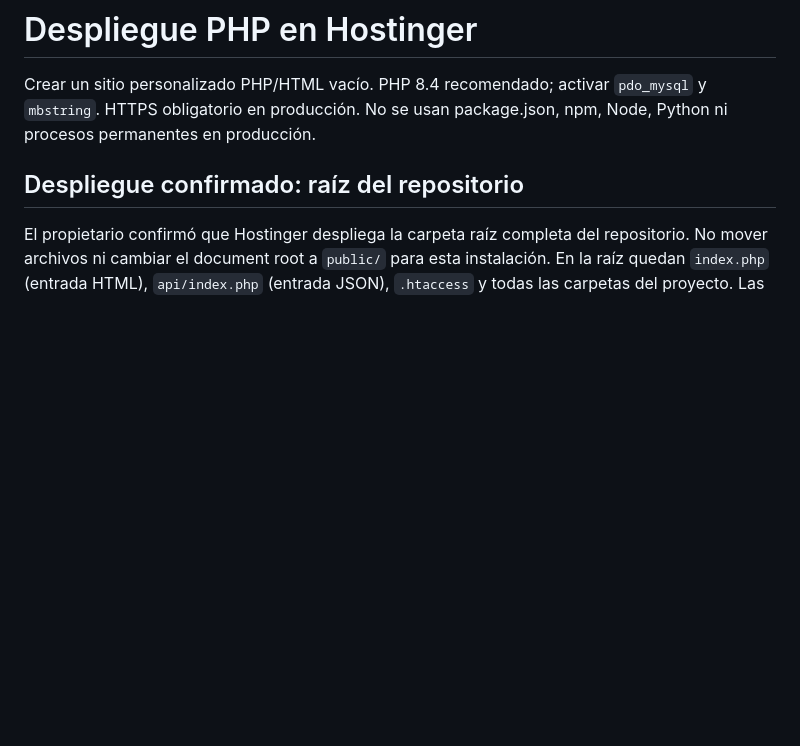
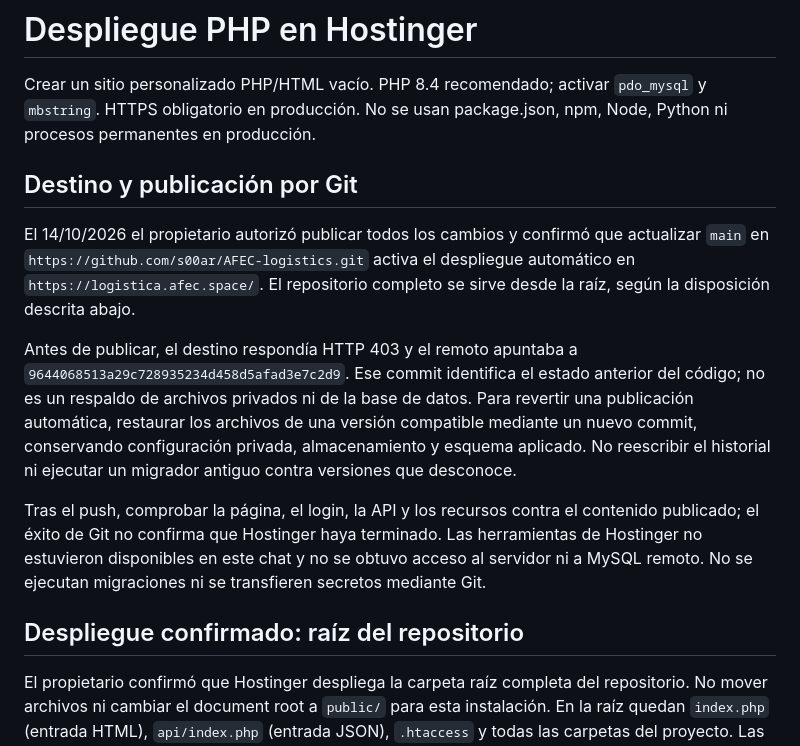
Before and after one commit to s00ar/AFEC-logistics, a Markdown page: docs/DESPLIEGUE.md, the part around the change. Drawn GitHub-style; blank space fills up the shorter version.

Commit message:
Document Hostinger automatic deployment target

```diff
--- a/docs/DESPLIEGUE.md
+++ b/docs/DESPLIEGUE.md
@@ -1,6 +1,14 @@
 # Despliegue PHP en Hostinger
 
 Crear un sitio personalizado PHP/HTML vacío. PHP 8.4 recomendado; activar `pdo_mysql` y `mbstring`. HTTPS obligatorio en producción. No se usan package.json, npm, Node, Python ni procesos permanentes en producción.
+
+## Destino y publicación por Git
+
+El 14/10/2026 el propietario autorizó publicar todos los cambios y confirmó que actualizar `main` en `https://github.com/s00ar/AFEC-logistics.git` activa el despliegue automático en `https://logistica.afec.space/`. El repositorio completo se sirve desde la raíz, según la disposición descrita abajo.
+
+Antes de publicar, el destino respondía HTTP 403 y el remoto apuntaba a `9644068513a29c728935234d458d5afad3e7c2d9`. Ese commit identifica el estado anterior del código; no es un respaldo de archivos privados ni de la base de datos. Para revertir una publicación automática, restaurar los archivos de una versión compatible mediante un nuevo commit, conservando configuración privada, almacenamiento y esquema aplicado. No reescribir el historial ni ejecutar un migrador antiguo contra versiones que desconoce.
+
+Tras el push, comprobar la página, el login, la API y los recursos contra el contenido publicado; el éxito de Git no confirma que Hostinger haya terminado. Las herramientas de Hostinger no estuvieron disponibles en este chat y no se obtuvo acceso al servidor ni a MySQL remoto. No se ejecutan migraciones ni se transfieren secretos mediante Git.
 
 ## Despliegue confirmado: raíz del repositorio
 
```
Also changed, not shown: docs/GUIA_USO.md (+7 -1 lines).
